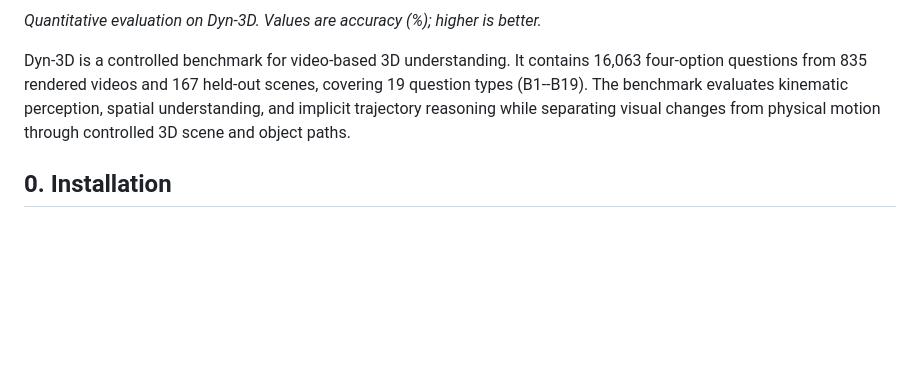
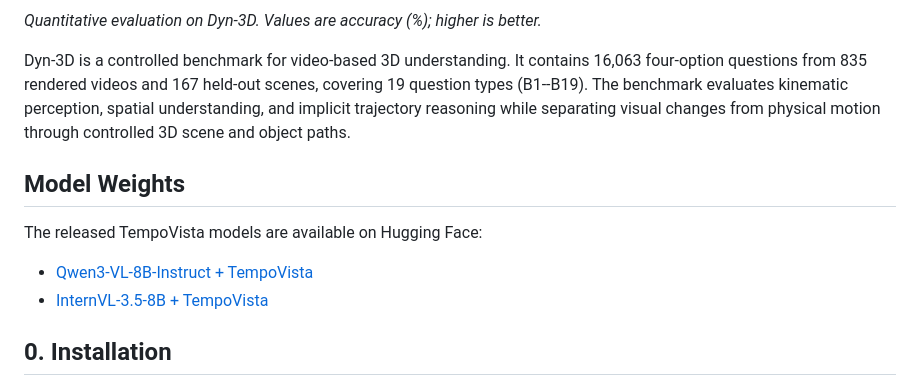
Before and after one commit to InkMind-AI/Dyn-3D, a Markdown page: README.md, the part around the change. Rendered like a GitHub page; blank space fills up the shorter version.

Commit message:
Link released models on Hugging Face

```diff
--- a/README.md
+++ b/README.md
@@ -9,6 +9,13 @@ This repository contains the official implementation of TempoVista, including th
 *Quantitative evaluation on Dyn-3D. Values are accuracy (%); higher is better.*
 
 Dyn-3D is a controlled benchmark for video-based 3D understanding. It contains 16,063 four-option questions from 835 rendered videos and 167 held-out scenes, covering 19 question types (B1--B19). The benchmark evaluates kinematic perception, spatial understanding, and implicit trajectory reasoning while separating visual changes from physical motion through controlled 3D scene and object paths.
+
+## Model Weights
+
+The released TempoVista models are available on Hugging Face:
+
+- [Qwen3-VL-8B-Instruct + TempoVista](https://huggingface.co/light0626/TempoVista/tree/main/qwen_kinematic_gspo)
+- [InternVL-3.5-8B + TempoVista](https://huggingface.co/light0626/TempoVista/tree/main/internvl_kinematic_gspo)
 
 ## 0. Installation
 
```
